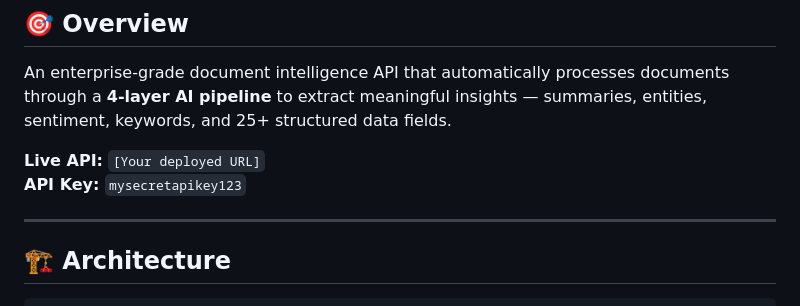
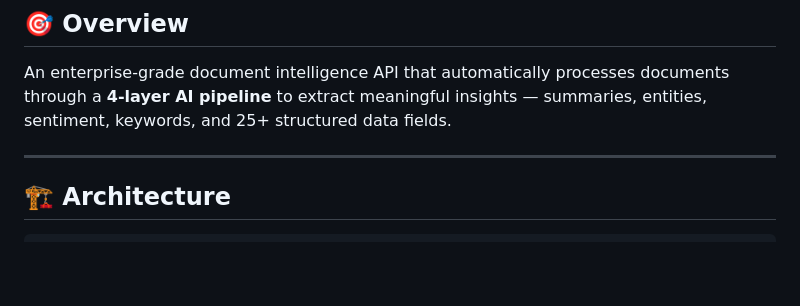
Before and after one commit to shrutikeshri2021/ai_document_extracter_and_analyzer, a Markdown page: README.md, the part around the change. Rendered like a GitHub page; blank space fills up the shorter version.

```diff
--- a/README.md
+++ b/README.md
@@ -10,8 +10,6 @@ Built for **GUVI Hackathon 2026 — Intern Hiring Challenge**
 
 An enterprise-grade document intelligence API that automatically processes documents through a **4-layer AI pipeline** to extract meaningful insights — summaries, entities, sentiment, keywords, and 25+ structured data fields.
 
-**Live API:** `[Your deployed URL]`
-**API Key:** `mysecretapikey123`
 
 ---
 
```
